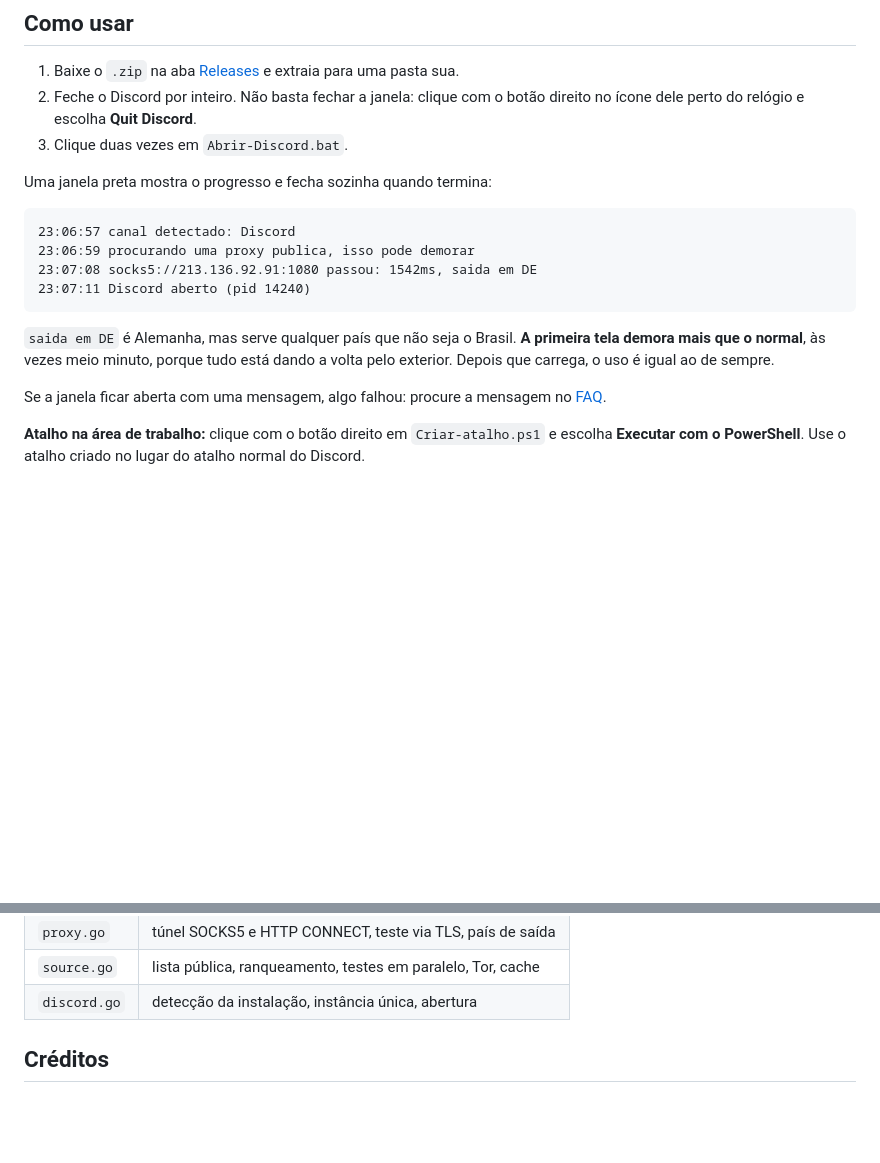
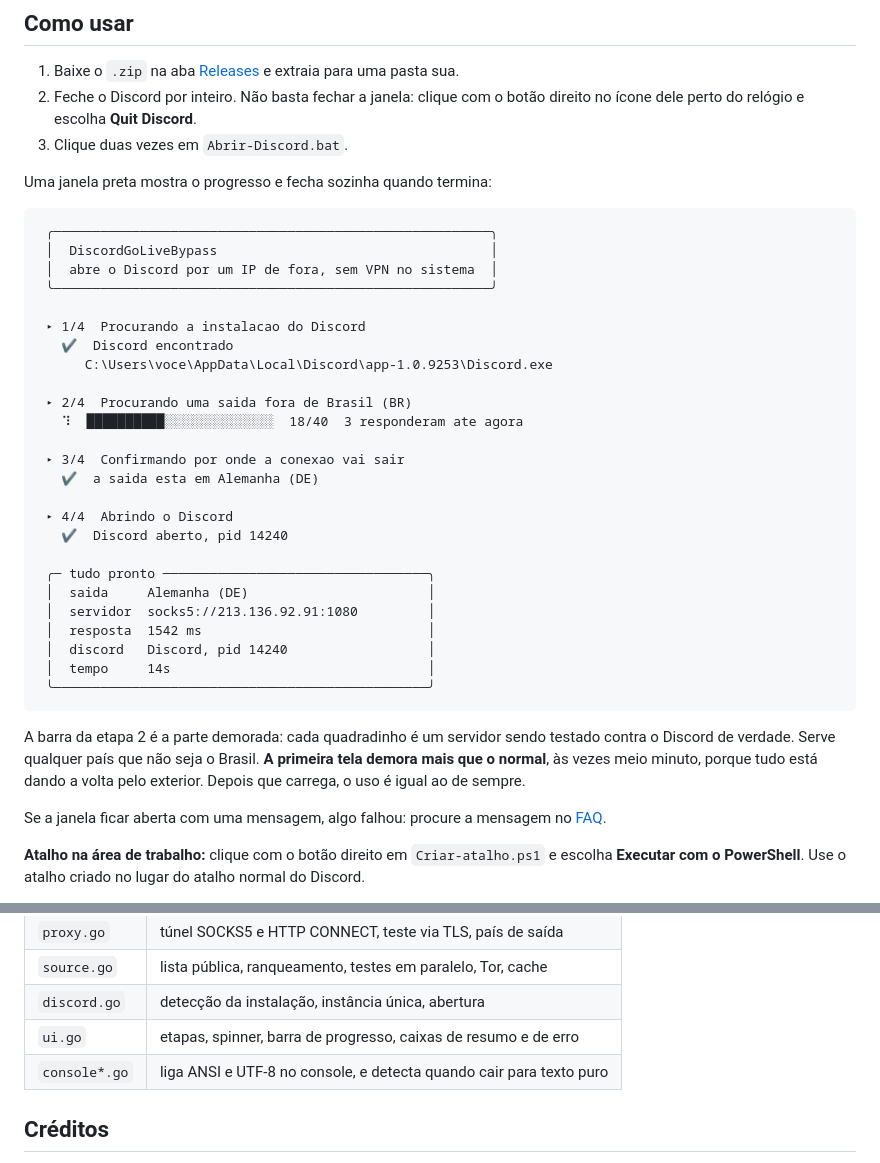
Before and after one commit to thomassolcia/DiscordGoLiveBypass, a Markdown page: README.md, 2 parts joined by grey strips. Rendered like a GitHub page; blank space fills up the shorter version.

Commit message:
:books: docs: Amostra de saída atualizada no README
A amostra em "Como usar" mostrava as linhas com horário na frente, que não existem mais. No lugar entrou a tela nova, com as etapas e a barra, e uma frase dizendo que a etapa 2 é a parte demorada, já que é ali que a espera acontece de verdade.

A tabela de arquivos da seção de compilação ganhou o ui.go e os console*.go.

````diff
--- a/README.md
+++ b/README.md
@@ -27,13 +27,34 @@ O bloqueio é aplicado por região, e é por isso que sair por um IP de fora o d
 Uma janela preta mostra o progresso e fecha sozinha quando termina:
 
 ```
-23:06:57 canal detectado: Discord
-23:06:59 procurando uma proxy publica, isso pode demorar
-23:07:08 socks5://213.136.92.91:1080 passou: 1542ms, saida em DE
-23:07:11 Discord aberto (pid 14240)
+ ╭────────────────────────────────────────────────────────╮
+ │  DiscordGoLiveBypass                                   │
+ │  abre o Discord por um IP de fora, sem VPN no sistema  │
+ ╰────────────────────────────────────────────────────────╯
+
+ ▸ 1/4  Procurando a instalacao do Discord
+   ✔  Discord encontrado
+      C:\Users\voce\AppData\Local\Discord\app-1.0.9253\Discord.exe
+
+ ▸ 2/4  Procurando uma saida fora de Brasil (BR)
+   ⠹  ██████████░░░░░░░░░░░░░░  18/40  3 responderam ate agora
+
+ ▸ 3/4  Confirmando por onde a conexao vai sair
+   ✔  a saida esta em Alemanha (DE)
+
+ ▸ 4/4  Abrindo o Discord
+   ✔  Discord aberto, pid 14240
+
+ ╭─ tudo pronto ──────────────────────────────────╮
+ │  saida     Alemanha (DE)                       │
+ │  servidor  socks5://213.136.92.91:1080         │
+ │  resposta  1542 ms                             │
+ │  discord   Discord, pid 14240                  │
+ │  tempo     14s                                 │
+ ╰────────────────────────────────────────────────╯
 ```
 
-`saida em DE` é Alemanha, mas serve qualquer país que não seja o Brasil. **A primeira tela demora mais que o normal**, às vezes meio minuto, porque tudo está dando a volta pelo exterior. Depois que carrega, o uso é igual ao de sempre.
+A barra da etapa 2 é a parte demorada: cada quadradinho é um servidor sendo testado contra o Discord de verdade. Serve qualquer país que não seja o Brasil. **A primeira tela demora mais que o normal**, às vezes meio minuto, porque tudo está dando a volta pelo exterior. Depois que carrega, o uso é igual ao de sempre.
 
 Se a janela ficar aberta com uma mensagem, algo falhou: procure a mensagem no [FAQ](#faq).
 
@@ -202,6 +223,8 @@ go build -o DiscordGoLiveBypass.exe .
 | `proxy.go` | túnel SOCKS5 e HTTP CONNECT, teste via TLS, país de saída |
 | `source.go` | lista pública, ranqueamento, testes em paralelo, Tor, cache |
 | `discord.go` | detecção da instalação, instância única, abertura |
+| `ui.go` | etapas, spinner, barra de progresso, caixas de resumo e de erro |
+| `console*.go` | liga ANSI e UTF-8 no console, e detecta quando cair para texto puro |
 
 ## Créditos
 
````
